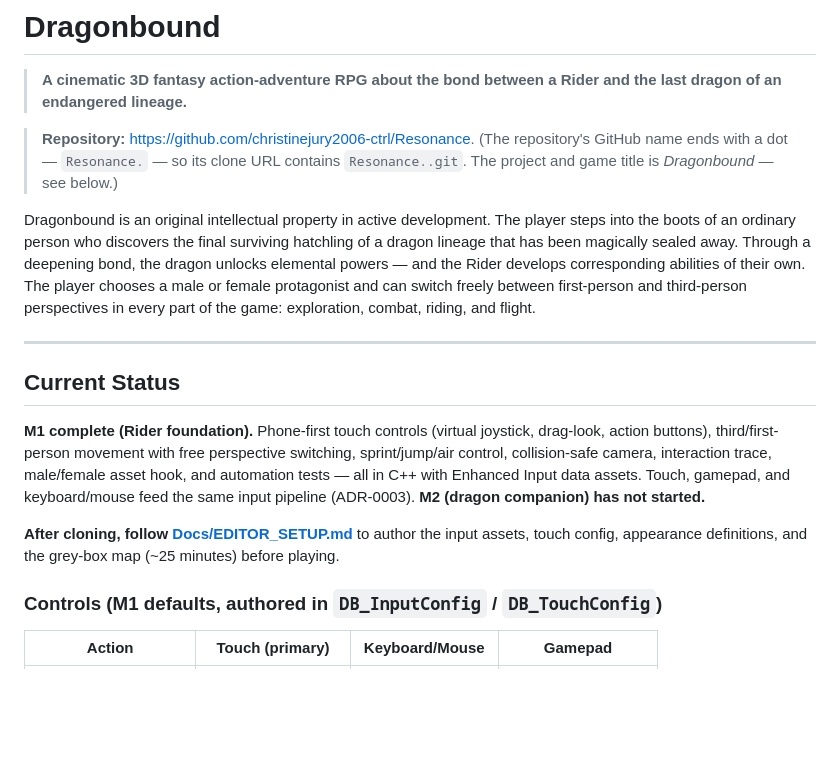
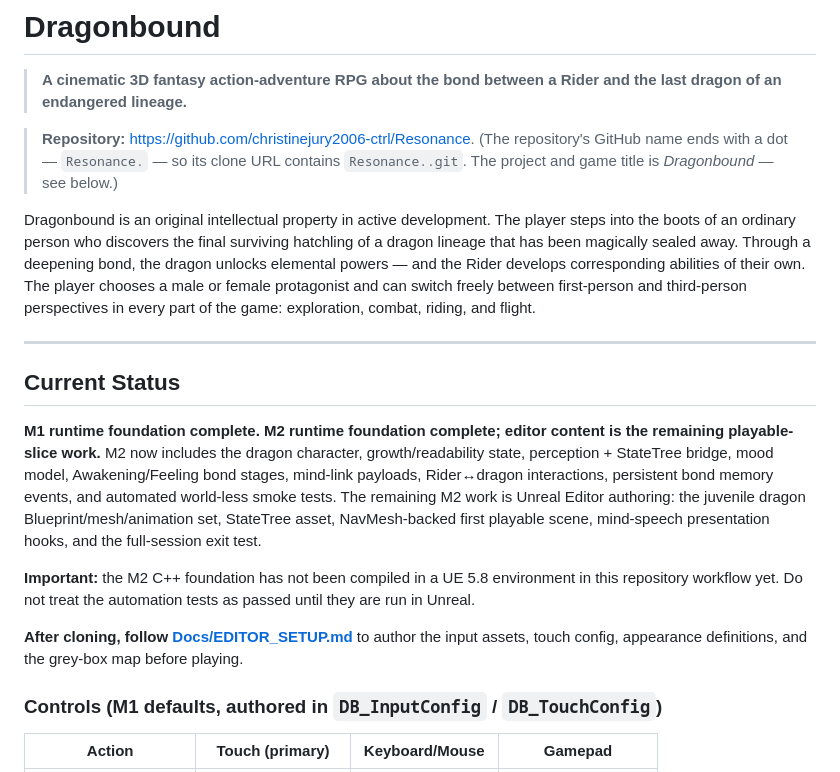
Before and after one commit to christinejury2006-ctrl/Resonance., a Markdown page: README.md, the part around one of its changes. Rendered like a GitHub page; blank space fills up the shorter version.

```diff
--- a/README.md
+++ b/README.md
@@ -11,9 +11,9 @@
 Dragonbound is an original intellectual property in active development.
 The player steps into the boots of an ordinary person who discovers the
 final surviving hatchling of a dragon lineage that has been magically sealed
-away. Through a deepening bond, the dragon unlocks elemental powers — and
-the Rider develops corresponding abilities of their own. The player chooses
-a male or female protagonist and can switch freely between first-person and
+away. Through a deepening bond, the dragon unlocks elemental powers — and the
+Rider develops corresponding abilities of their own. The player chooses a
+male or female protagonist and can switch freely between first-person and
 third-person perspectives in every part of the game: exploration, combat,
 riding, and flight.
 
@@ -21,17 +21,22 @@ riding, and flight.
 
 ## Current Status
 
-**M1 complete (Rider foundation).** Phone-first touch controls (virtual
-joystick, drag-look, action buttons), third/first-person movement with free
-perspective switching, sprint/jump/air control, collision-safe camera,
-interaction trace, male/female asset hook, and automation tests — all in
-C++ with Enhanced Input data assets. Touch, gamepad, and keyboard/mouse
-feed the same input pipeline (ADR-0003). **M2 (dragon companion) has not
-started.**
+**M1 runtime foundation complete. M2 runtime foundation complete; editor
+content is the remaining playable-slice work.** M2 now includes the dragon
+character, growth/readability state, perception + StateTree bridge, mood
+model, Awakening/Feeling bond stages, mind-link payloads, Rider↔dragon
+interactions, persistent bond memory events, and automated world-less smoke
+tests. The remaining M2 work is Unreal Editor authoring: the juvenile dragon
+Blueprint/mesh/animation set, StateTree asset, NavMesh-backed first playable
+scene, mind-speech presentation hooks, and the full-session exit test.
+
+**Important:** the M2 C++ foundation has not been compiled in a UE 5.8
+environment in this repository workflow yet. Do not treat the automation
+tests as passed until they are run in Unreal.
 
 **After cloning, follow [Docs/EDITOR_SETUP.md](Docs/EDITOR_SETUP.md)** to
 author the input assets, touch config, appearance definitions, and the
-grey-box map (~25 minutes) before playing.
+grey-box map before playing.
 
 ### Controls (M1 defaults, authored in `DB_InputConfig` / `DB_TouchConfig`)
 
```
Also changed, not shown: other parts of README.md (+20 -35 lines).
